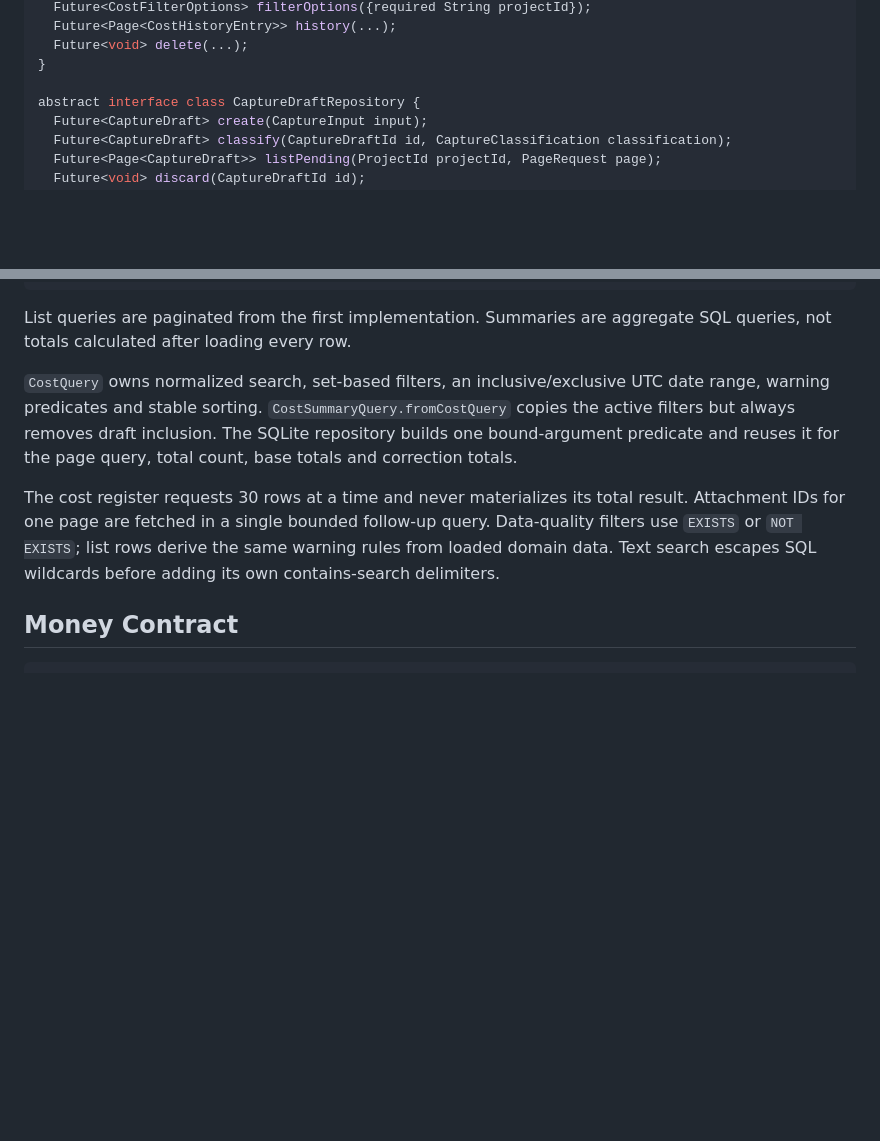
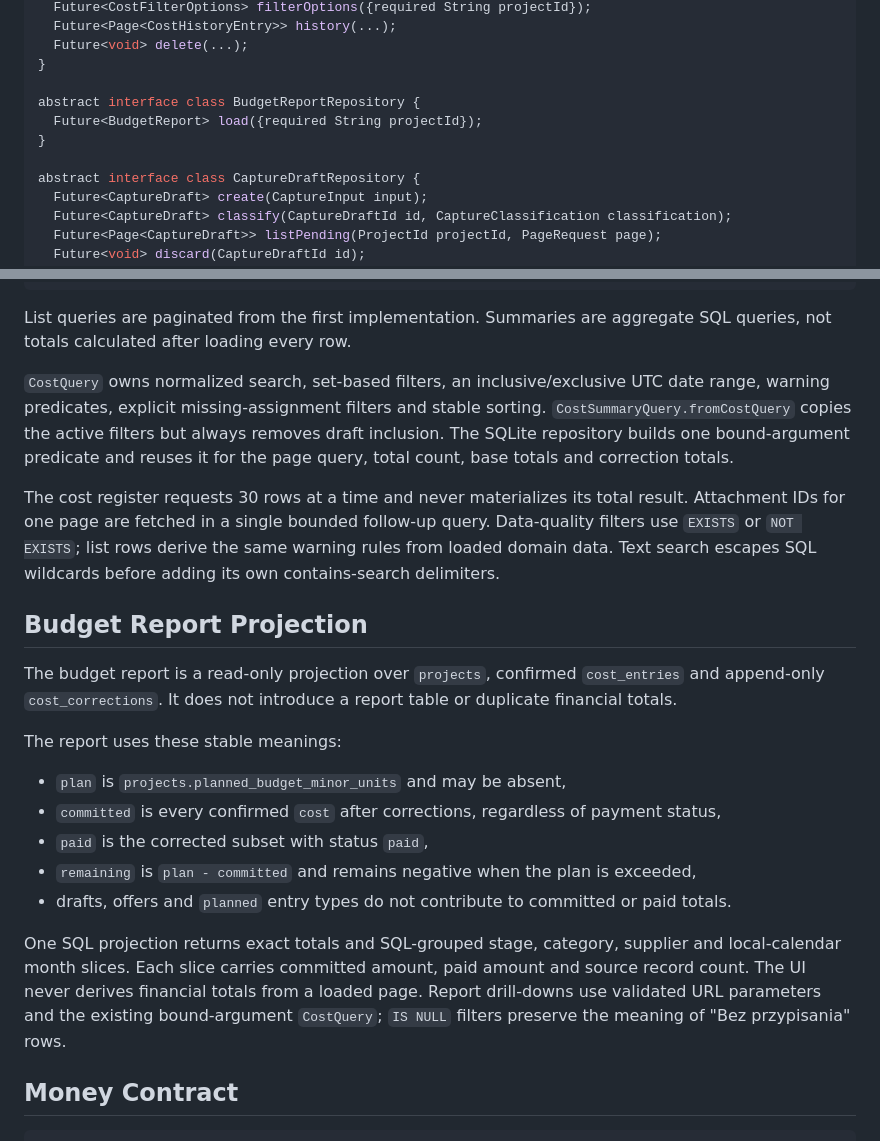
Before and after one commit to przemyslawsobczyk123-lgtm/budowapro-app, a Markdown page: docs/build-home-app/TECHNICAL_ARCHITECTURE.md, 2 parts joined by grey strips. Drawn GitHub-style; blank space fills up the shorter version.

```diff
--- a/docs/build-home-app/TECHNICAL_ARCHITECTURE.md
+++ b/docs/build-home-app/TECHNICAL_ARCHITECTURE.md
@@ -135,6 +135,10 @@ abstract interface class CostRepository {
   Future<void> delete(...);
 }
 
+abstract interface class BudgetReportRepository {
+  Future<BudgetReport> load({required String projectId});
+}
+
 abstract interface class CaptureDraftRepository {
   Future<CaptureDraft> create(CaptureInput input);
   Future<CaptureDraft> classify(CaptureDraftId id, CaptureClassification classification);
@@ -163,7 +167,7 @@ abstract interface class QuoteRepository {
 List queries are paginated from the first implementation. Summaries are aggregate SQL queries, not totals calculated after loading every row.
 
 `CostQuery` owns normalized search, set-based filters, an inclusive/exclusive UTC date range,
-warning predicates and stable sorting. `CostSummaryQuery.fromCostQuery` copies the active filters but
+warning predicates, explicit missing-assignment filters and stable sorting. `CostSummaryQuery.fromCostQuery` copies the active filters but
 always removes draft inclusion. The SQLite repository builds one bound-argument predicate and reuses
 it for the page query, total count, base totals and correction totals.
 
@@ -171,6 +175,24 @@ The cost register requests 30 rows at a time and never materializes its total re
 for one page are fetched in a single bounded follow-up query. Data-quality filters use `EXISTS` or
 `NOT EXISTS`; list rows derive the same warning rules from loaded domain data. Text search escapes SQL
 wildcards before adding its own contains-search delimiters.
+
+## Budget Report Projection
+
+The budget report is a read-only projection over `projects`, confirmed `cost_entries` and
+append-only `cost_corrections`. It does not introduce a report table or duplicate financial totals.
+
+The report uses these stable meanings:
+
+- `plan` is `projects.planned_budget_minor_units` and may be absent,
+- `committed` is every confirmed `cost` after corrections, regardless of payment status,
+- `paid` is the corrected subset with status `paid`,
+- `remaining` is `plan - committed` and remains negative when the plan is exceeded,
+- drafts, offers and `planned` entry types do not contribute to committed or paid totals.
+
+One SQL projection returns exact totals and SQL-grouped stage, category, supplier and local-calendar
+month slices. Each slice carries committed amount, paid amount and source record count. The UI never
+derives financial totals from a loaded page. Report drill-downs use validated URL parameters and the
+existing bound-argument `CostQuery`; `IS NULL` filters preserve the meaning of "Bez przypisania" rows.
 
 ## Money Contract
 
```
Also changed, not shown: docs/build-home-app/IMPLEMENTATION_STATUS.md (+23 -7 lines).
